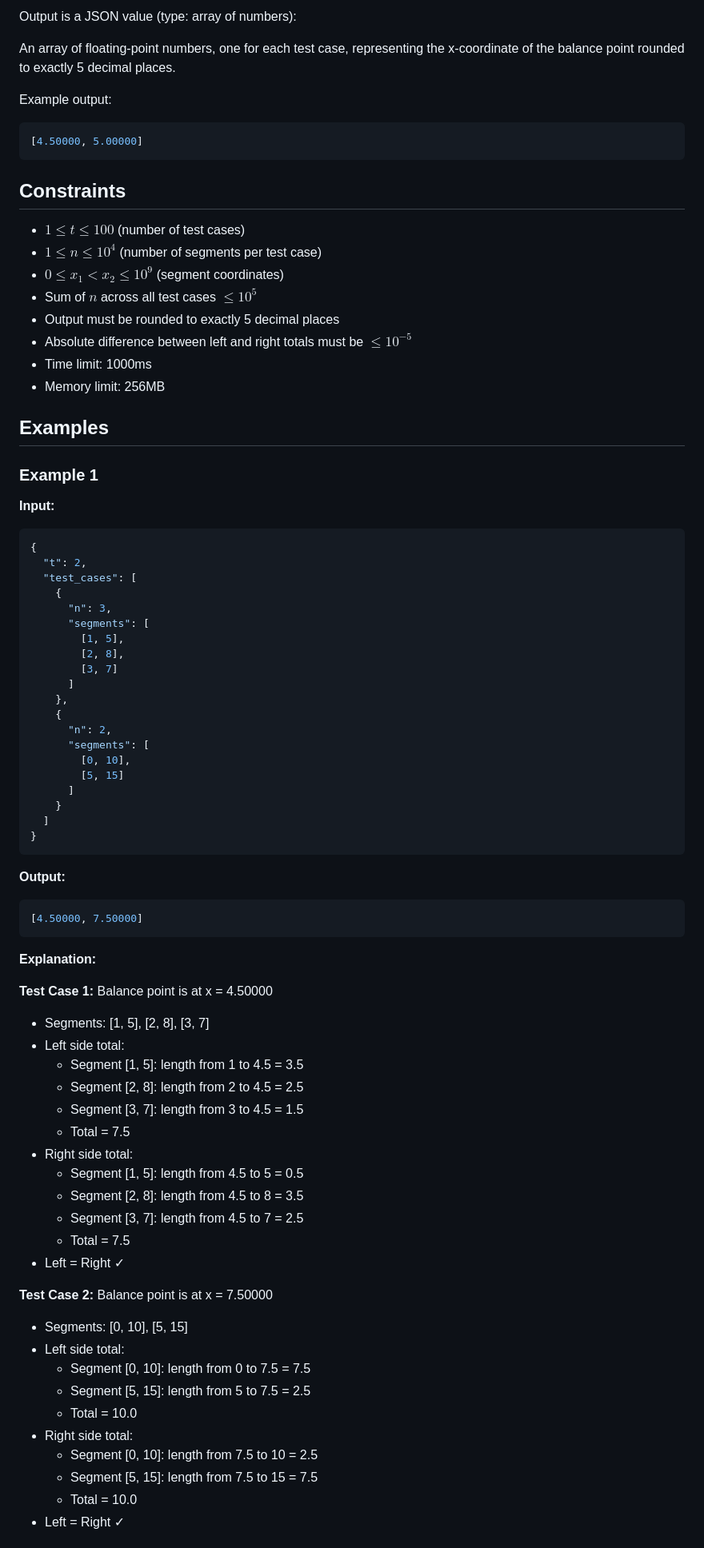
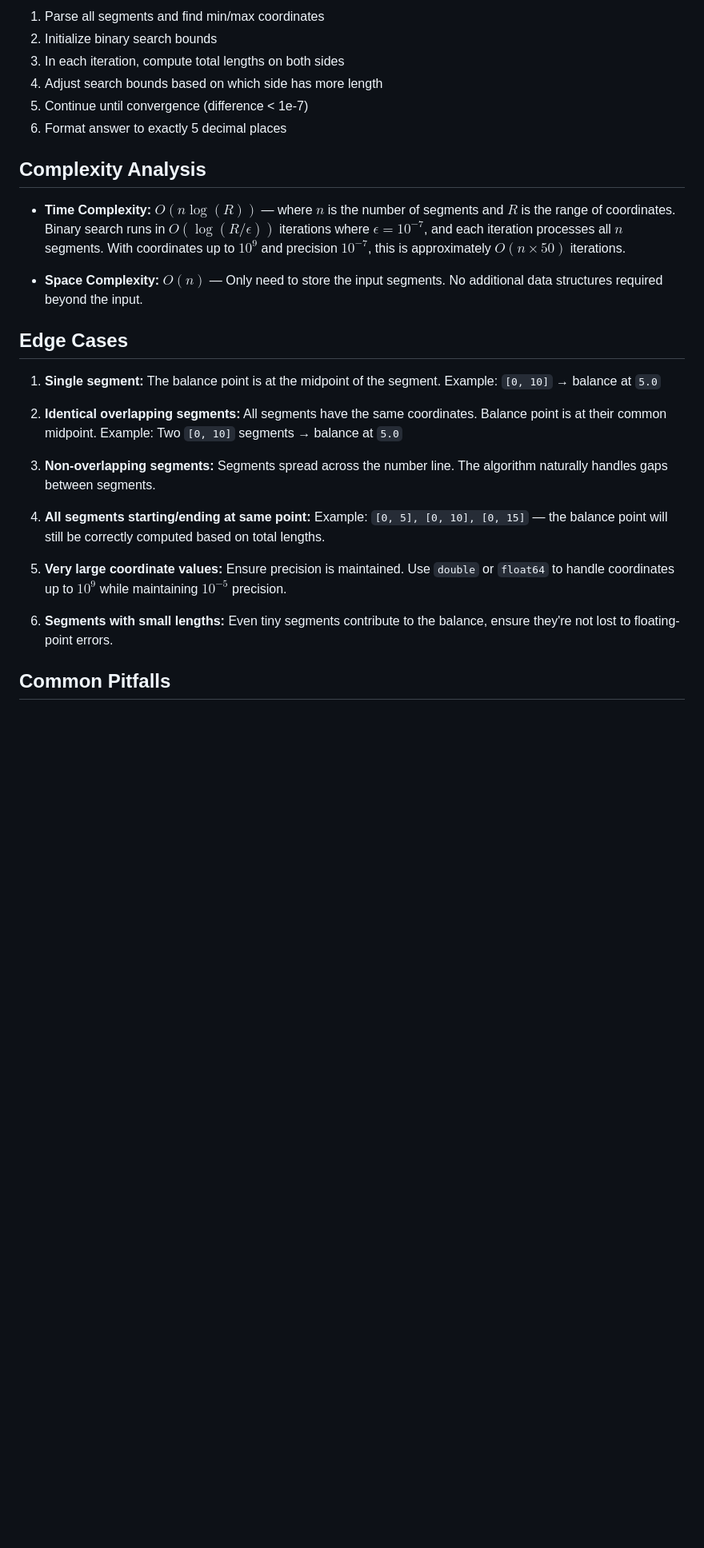
Before and after one commit to VKprogrammer/git-demo, a Markdown page: README.md, the part around one of its changes. Shown at 80% size. GitHub-like rendering; blank space fills up the shorter version.

````diff
--- a/README.md
+++ b/README.md
@@ -61,82 +47,30 @@ Example input:
 
-Output is a JSON value (type: array of numbers):
+1. Parse all segments and find min/max coordinates
+2. Initialize binary search bounds
+3. In each iteration, compute total lengths on both sides
+4. Adjust search bounds based on which side has more length
+5. Continue until convergence (difference < 1e-7)
+6. Format answer to exactly 5 decimal places
 
-An array of floating-point numbers, one for each test case, representing the x-coordinate of the balance point rounded to exactly 5 decimal places.
+## Complexity Analysis
 
-Example output:
-```json
-[4.50000, 5.00000]
-```
+- **Time Complexity:** $O(n \log(R))$ — where $n$ is the number of segments and $R$ is the range of coordinates. Binary search runs in $O(\log(R/\epsilon))$ iterations where $\epsilon = 10^{-7}$, and each iteration processes all $n$ segments. With coordinates up to $10^9$ and precision $10^{-7}$, this is approximately $O(n \times 50)$ iterations.
 
-## Constraints
+- **Space Complexity:** $O(n)$ — Only need to store the input segments. No additional data structures required beyond the input.
 
-- $1 \leq t \leq 100$ (number of test cases)
-- $1 \leq n \leq 10^4$ (number of segments per test case)
-- $0 \leq x_1 < x_2 \leq 10^9$ (segment coordinates)
-- Sum of $n$ across all test cases $\leq 10^5$
-- Output must be rounded to exactly 5 decimal places
-- Absolute difference between left and right totals must be $\leq 10^{-5}$
-- Time limit: 1000ms
-- Memory limit: 256MB
+## Edge Cases
 
-## Examples
+1. **Single segment:** The balance point is at the midpoint of the segment. Example: `[0, 10]` → balance at `5.0`
 
-### Example 1
+2. **Identical overlapping segments:** All segments have the same coordinates. Balance point is at their common midpoint. Example: Two `[0, 10]` segments → balance at `5.0`
 
-**Input:**
-```json
-{
-  "t": 2,
-  "test_cases": [
-    {
-      "n": 3,
-      "segments": [
-        [1, 5],
-        [2, 8],
-        [3, 7]
-      ]
-    },
-    {
-      "n": 2,
-      "segments": [
-        [0, 10],
-        [5, 15]
-      ]
-    }
-  ]
-}
-```
+3. **Non-overlapping segments:** Segments spread across the number line. The algorithm naturally handles gaps between segments.
 
-**Output:**
-```json
-[4.50000, 7.50000]
-```
+4. **All segments starting/ending at same point:** Example: `[0, 5], [0, 10], [0, 15]` — the balance point will still be correctly computed based on total lengths.
 
-**Explanation:**
+5. **Very large coordinate values:** Ensure precision is maintained. Use `double` or `float64` to handle coordinates up to $10^9$ while maintaining $10^{-5}$ precision.
 
-**Test Case 1:** Balance point is at x = 4.50000
-- Segments: [1, 5], [2, 8], [3, 7]
-- Left side total:
-  - Segment [1, 5]: length from 1 to 4.5 = 3.5
-  - Segment [2, 8]: length from 2 to 4.5 = 2.5
-  - Segment [3, 7]: length from 3 to 4.5 = 1.5
-  - Total = 7.5
-- Right side total:
-  - Segment [1, 5]: length from 4.5 to 5 = 0.5
-  - Segment [2, 8]: length from 4.5 to 8 = 3.5
-  - Segment [3, 7]: length from 4.5 to 7 = 2.5
-  - Total = 7.5
-- Left = Right ✓
+6. **Segments with small lengths:** Even tiny segments contribute to the balance, ensure they're not lost to floating-point errors.
 
-**Test Case 2:** Balance point is at x = 7.50000
-- Segments: [0, 10], [5, 15]
-- Left side total:
-  - Segment [0, 10]: length from 0 to 7.5 = 7.5
-  - Segment [5, 15]: length from 5 to 7.5 = 2.5
-  - Total = 10.0
-- Right side total:
-  - Segment [0, 10]: length from 7.5 to 10 = 2.5
-  - Segment [5, 15]: length from 7.5 to 15 = 7.5
-  - Total = 10.0
-- Left = Right ✓
+## Common Pitfalls
 
````
Also changed, not shown: other parts of README.md (+80 -82 lines).
